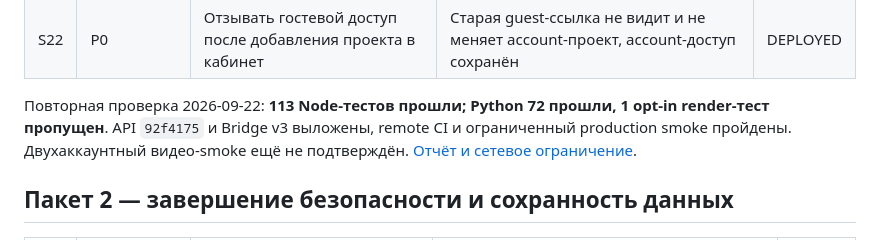
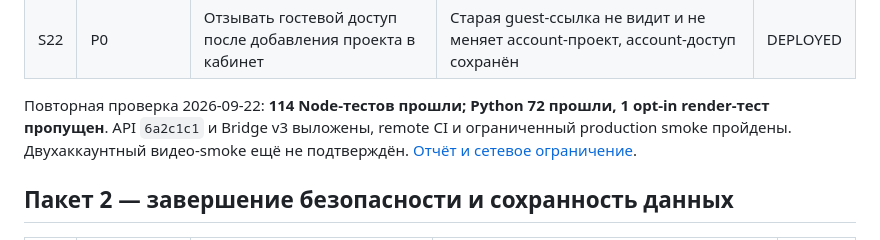
Before and after one commit to Marakase12/montage-upload, a Markdown page: docs/COMMERCIAL_BACKLOG.md, the part around the change. GitHub-like rendering.

```diff
--- a/docs/COMMERCIAL_BACKLOG.md
+++ b/docs/COMMERCIAL_BACKLOG.md
@@ -34,8 +34,8 @@
 | S21 | P0 | Не давать новые задачи старому worker | Оба claim endpoint требуют bridgeVersion 3; отказ до изменения очереди | PROD |
 | S22 | P0 | Отзывать гостевой доступ после добавления проекта в кабинет | Старая guest-ссылка не видит и не меняет account-проект, account-доступ сохранён | DEPLOYED |
 
-Повторная проверка 2026-09-22: **113 Node-тестов прошли; Python 72 прошли,
-1 opt-in render-тест пропущен**. API `92f4175` и Bridge v3 выложены,
+Повторная проверка 2026-09-22: **114 Node-тестов прошли; Python 72 прошли,
+1 opt-in render-тест пропущен**. API `6a2c1c1` и Bridge v3 выложены,
 remote CI и ограниченный production smoke пройдены. Двухаккаунтный видео-smoke
 ещё не подтверждён. [Отчёт и сетевое ограничение](SAFETY_RELEASE_20260922.md).
 
```
Also changed, not shown: docs/COMMERCIAL_HARDENING.md (+1 -1 lines), docs/SAFETY_RELEASE_20260922.md (+7 -3 lines).
